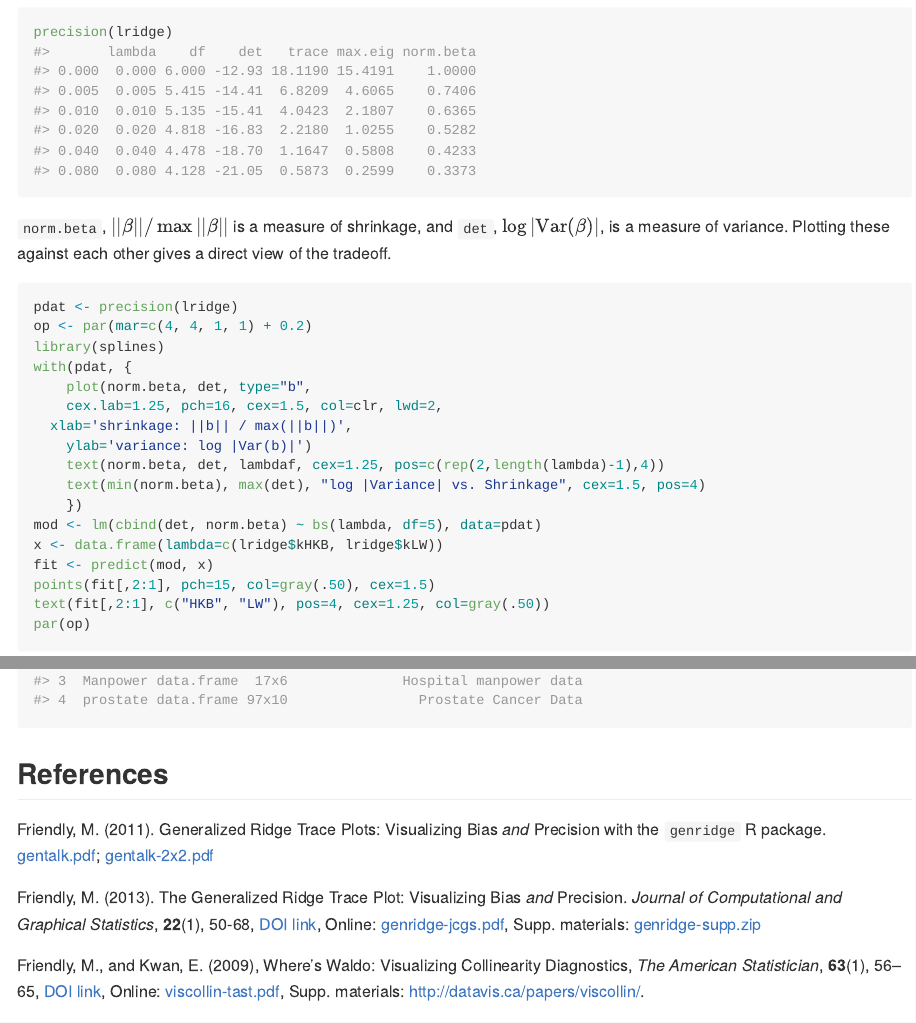
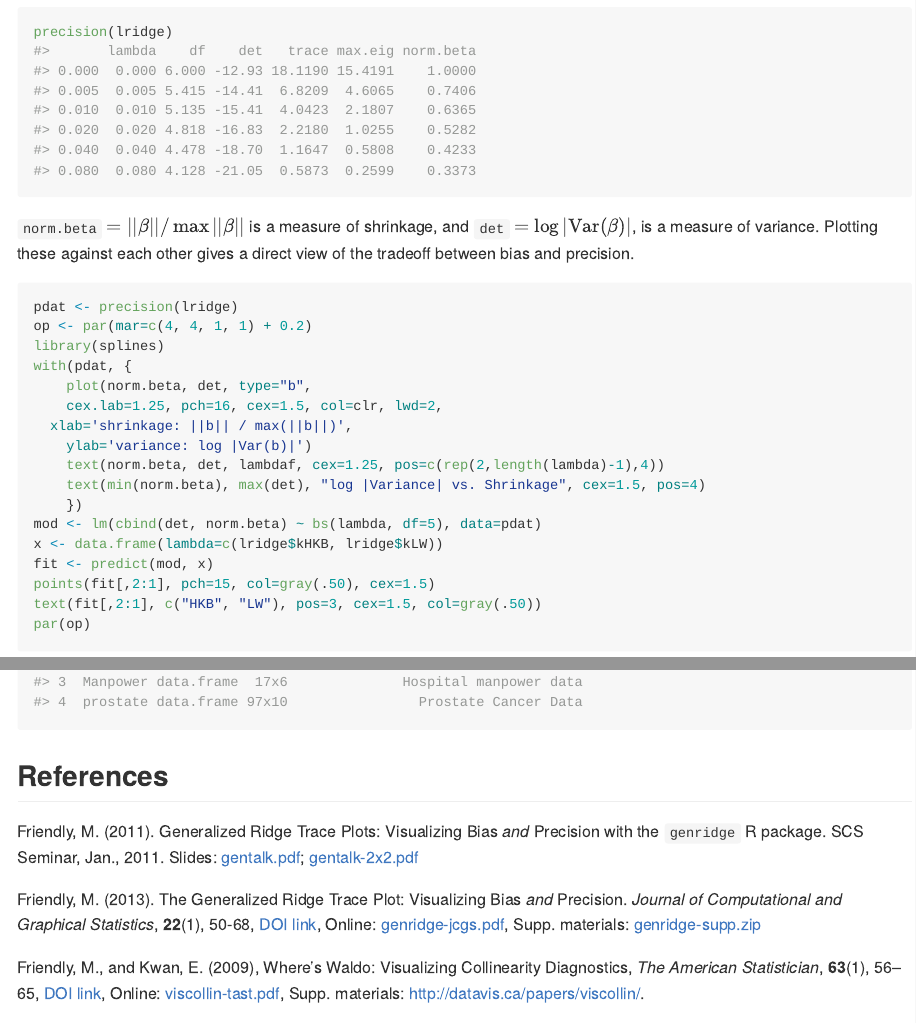
Before and after one commit to friendly/genridge, an R Markdown document (README.Rmd): the page in a window 1100 px wide, from 5660 px down before the commit and from 5630 px down after it, so that both start at the same text, and a second part further down, joined at a grey line. The pictures show the output file README.md that the author committed with the source, drawn offline in the style of GitHub; badge pictures from the web are left out.

Commit message:
Improve README; ammend some examples

````diff
--- a/README.Rmd
+++ b/README.Rmd
@@ -289,10 +289,10 @@ coefficients on the estimated sampling variance. See: `help(precision)` for deta
 precision(lridge)
 ```
 
-`norm.beta`, $||\mathbf{\beta}|| / \max{||\mathbf{\beta}||}$ is a measure of shrinkage, and `det`,
-$\log{| \text{Var}(\mathbf{\beta}) |}$,
+`norm.beta` $= ||\mathbf{\beta}|| / \max{||\mathbf{\beta}||}$ is a measure of shrinkage, and `det`
+$= \log{| \text{Var}(\mathbf{\beta}) |}$,
 is a measure of variance. Plotting these against
-each other gives a direct view of the tradeoff.
+each other gives a direct view of the tradeoff between bias and precision.
 
 ```{r precision-plot}
 #| fig.show = "hold"
@@ -311,7 +311,7 @@ mod <- lm(cbind(det, norm.beta) ~ bs(lambda, df=5), data=pdat)
 x <- data.frame(lambda=c(lridge$kHKB, lridge$kLW))
 fit <- predict(mod, x)
 points(fit[,2:1], pch=15, col=gray(.50), cex=1.5)
-text(fit[,2:1], c("HKB", "LW"), pos=4, cex=1.25, col=gray(.50))
+text(fit[,2:1], c("HKB", "LW"), pos=3, cex=1.5, col=gray(.50))
 par(op)
 ```
 
@@ -396,7 +396,8 @@ vcdExtra::datasets(package="genridge")
 
 ## References
 
-Friendly, M. (2011). Generalized Ridge Trace Plots: Visualizing Bias _and_ Precision with the `genridge` R package. [gentalk.pdf](http://euclid.psych.yorku.ca/datavis/papers/gentalk.pdf);
+Friendly, M. (2011). Generalized Ridge Trace Plots: Visualizing Bias _and_ Precision with the `genridge` R package. SCS Seminar, Jan., 2011. Slides:
+[gentalk.pdf](http://euclid.psych.yorku.ca/datavis/papers/gentalk.pdf);
 [gentalk-2x2.pdf](http://euclid.psych.yorku.ca/datavis/papers/gentalk-2x2.pdf)
 
 Friendly, M. (2013).
````
Also changed, not shown: NEWS.md (+1 -0 lines), R/data.R (+5 -2 lines), R/genridge-package.R (+1 -2 lines), R/precision.R (+2 -6 lines), README.md, README.Rmd (10 more changed lines), 6 other files.
